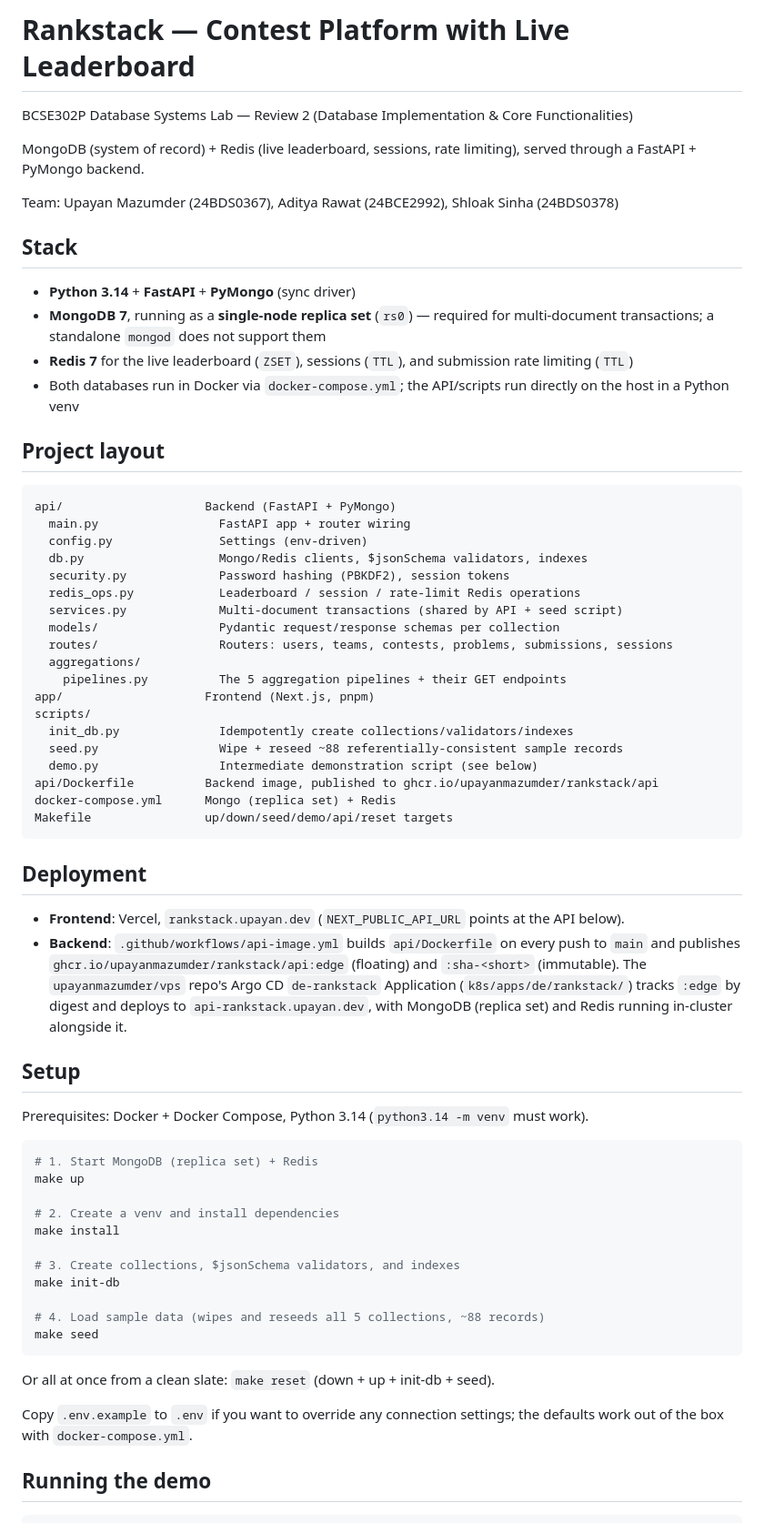
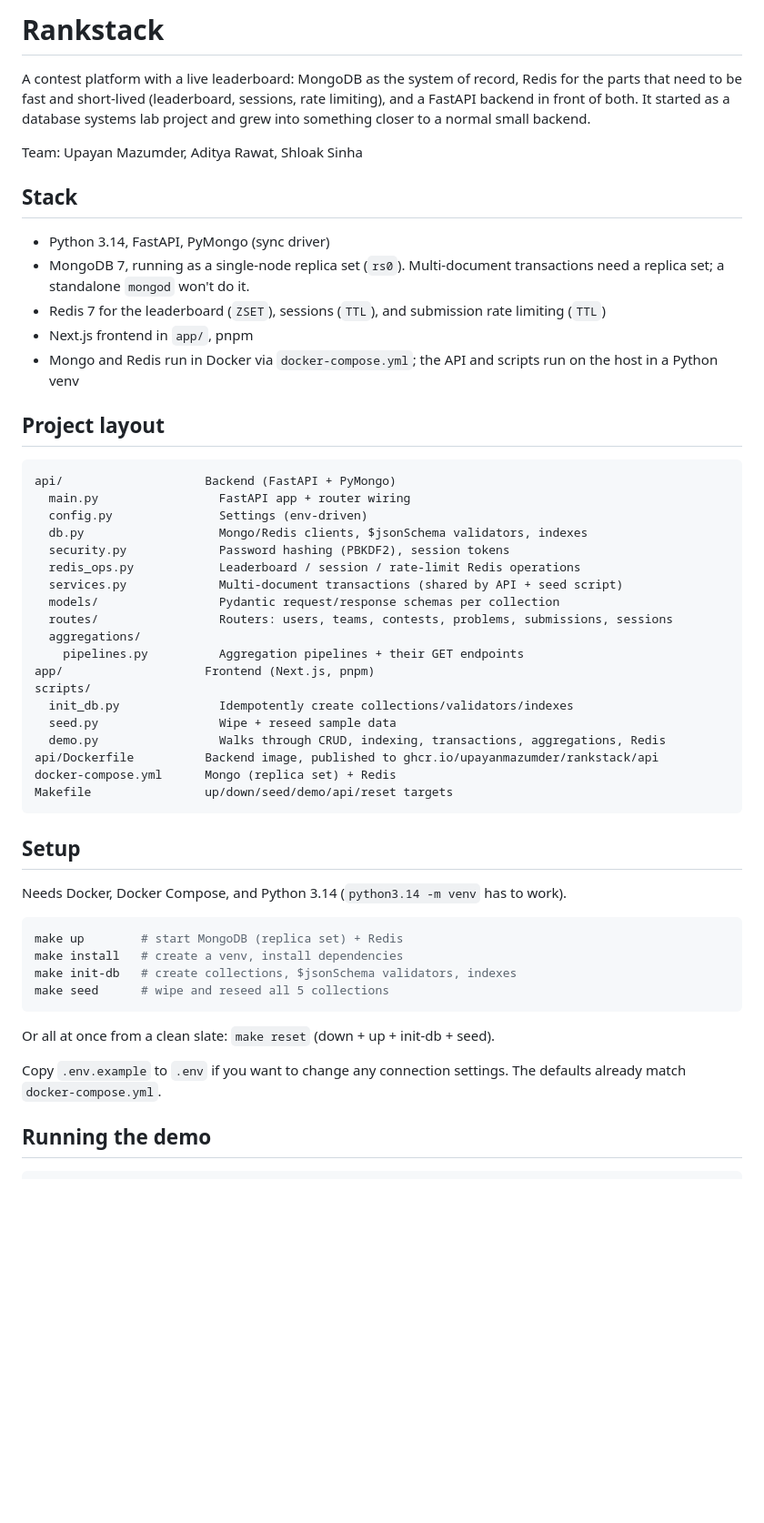
Before and after one commit to upayanmazumder/rankstack, a Markdown page: README.md, the part around one of its changes. Shown at 91% size. GitHub-like rendering; blank space fills up the shorter version.

````diff
--- a/README.md
+++ b/README.md
@@ -1,20 +1,21 @@
-# Rankstack — Contest Platform with Live Leaderboard
+# Rankstack
 
-BCSE302P Database Systems Lab — Review 2 (Database Implementation & Core Functionalities)
+A contest platform with a live leaderboard: MongoDB as the system of record, Redis for the parts
+that need to be fast and short-lived (leaderboard, sessions, rate limiting), and a FastAPI backend
+in front of both. It started as a database systems lab project and grew into something closer to a
+normal small backend.
 
-MongoDB (system of record) + Redis (live leaderboard, sessions, rate limiting), served through a
-FastAPI + PyMongo backend.
-
-Team: Upayan Mazumder (24BDS0367), Aditya Rawat (24BCE2992), Shloak Sinha (24BDS0378)
+Team: Upayan Mazumder, Aditya Rawat, Shloak Sinha
 
 ## Stack
 
-- **Python 3.14** + **FastAPI** + **PyMongo** (sync driver)
-- **MongoDB 7**, running as a **single-node replica set** (`rs0`) — required for multi-document
-  transactions; a standalone `mongod` does not support them
-- **Redis 7** for the live leaderboard (`ZSET`), sessions (`TTL`), and submission rate limiting (`TTL`)
-- Both databases run in Docker via `docker-compose.yml`; the API/scripts run directly on the host
-  in a Python venv
+- Python 3.14, FastAPI, PyMongo (sync driver)
+- MongoDB 7, running as a single-node replica set (`rs0`). Multi-document transactions need a
+  replica set; a standalone `mongod` won't do it.
+- Redis 7 for the leaderboard (`ZSET`), sessions (`TTL`), and submission rate limiting (`TTL`)
+- Next.js frontend in `app/`, pnpm
+- Mongo and Redis run in Docker via `docker-compose.yml`; the API and scripts run on the host in a
+  Python venv
 
 ## Project layout
 
@@ -29,48 +30,32 @@ api/                    Backend (FastAPI + PyMongo)
   models/                 Pydantic request/response schemas per collection
   routes/                 Routers: users, teams, contests, problems, submissions, sessions
   aggregations/
-    pipelines.py          The 5 aggregation pipelines + their GET endpoints
+    pipelines.py          Aggregation pipelines + their GET endpoints
 app/                    Frontend (Next.js, pnpm)
 scripts/
   init_db.py              Idempotently create collections/validators/indexes
-  seed.py                 Wipe + reseed ~88 referentially-consistent sample records
-  demo.py                 Intermediate demonstration script (see below)
+  seed.py                 Wipe + reseed sample data
+  demo.py                 Walks through CRUD, indexing, transactions, aggregations, Redis
 api/Dockerfile          Backend image, published to ghcr.io/upayanmazumder/rankstack/api
 docker-compose.yml      Mongo (replica set) + Redis
 Makefile                up/down/seed/demo/api/reset targets
 ```
 
-## Deployment
-
-- **Frontend**: Vercel, `rankstack.upayan.dev` (`NEXT_PUBLIC_API_URL` points at the API below).
-- **Backend**: `.github/workflows/api-image.yml` builds `api/Dockerfile` on every push to `main`
-  and publishes `ghcr.io/upayanmazumder/rankstack/api:edge` (floating) and `:sha-<short>`
-  (immutable). The `upayanmazumder/vps` repo's Argo CD `de-rankstack` Application
-  (`k8s/apps/de/rankstack/`) tracks `:edge` by digest and deploys to `api-rankstack.upayan.dev`,
-  with MongoDB (replica set) and Redis running in-cluster alongside it.
-
 ## Setup
 
-Prerequisites: Docker + Docker Compose, Python 3.14 (`python3.14 -m venv` must work).
+Needs Docker, Docker Compose, and Python 3.14 (`python3.14 -m venv` has to work).
 
 ```bash
-# 1. Start MongoDB (replica set) + Redis
-make up
-
-# 2. Create a venv and install dependencies
-make install
-
-# 3. Create collections, $jsonSchema validators, and indexes
-make init-db
-
-# 4. Load sample data (wipes and reseeds all 5 collections, ~88 records)
-make seed
+make up        # start MongoDB (replica set) + Redis
+make install   # create a venv, install dependencies
+make init-db   # create collections, $jsonSchema validators, indexes
+make seed      # wipe and reseed all 5 collections
 ```
 
 Or all at once from a clean slate: `make reset` (down + up + init-db + seed).
 
-Copy `.env.example` to `.env` if you want to override any connection settings; the defaults work
-out of the box with `docker-compose.yml`.
+Copy `.env.example` to `.env` if you want to change any connection settings. The defaults already
+match `docker-compose.yml`.
 
 ## Running the demo
 
````
Also changed, not shown: other parts of README.md (+45 -39 lines).
